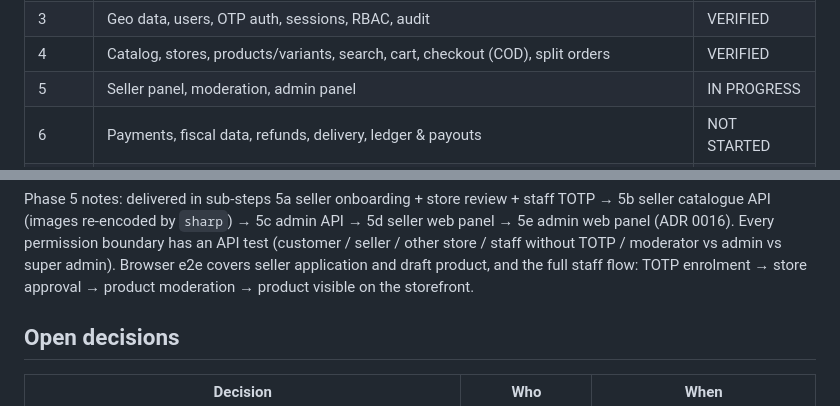
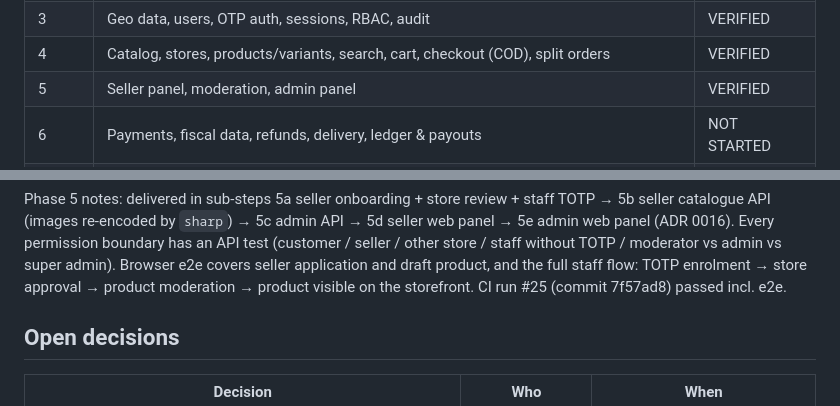
Before and after one commit to unutilmastam/uzgo.uz, a Markdown page: docs/ROADMAP.md, 2 parts joined by grey strips. Drawn GitHub-style.

Commit message:
docs: mark Phase 5 as verified
Co-Authored-By: Claude Opus 5.5 <noreply@anthropic.com>
Claude-Session: https://claude.ai/code/session_019bFuzhDz1STKcVFvFaZudy

```diff
--- a/docs/ROADMAP.md
+++ b/docs/ROADMAP.md
@@ -13,7 +13,7 @@ Statuses: NOT STARTED · IN PROGRESS · BLOCKED · VERIFIED
 | 2     | Design system, i18n uz/ru, web shell, homepage (fixtures)                      | VERIFIED    |
 | 3     | Geo data, users, OTP auth, sessions, RBAC, audit                               | VERIFIED    |
 | 4     | Catalog, stores, products/variants, search, cart, checkout (COD), split orders | VERIFIED    |
-| 5     | Seller panel, moderation, admin panel                                          | IN PROGRESS |
+| 5     | Seller panel, moderation, admin panel                                          | VERIFIED    |
 | 6     | Payments, fiscal data, refunds, delivery, ledger & payouts                     | NOT STARTED |
 | 7     | Hosting, security review, monitoring, backups, E2E, legal pages                | NOT STARTED |
 | 8     | Mobile apps                                                                    | NOT STARTED |
@@ -46,7 +46,8 @@ API → 5d seller web panel → 5e admin web panel (ADR 0016). Every permission
 boundary has an API test (customer / seller / other store / staff without TOTP /
 moderator vs admin vs super admin). Browser e2e covers seller application and
 draft product, and the full staff flow: TOTP enrolment → store approval →
-product moderation → product visible on the storefront.
+product moderation → product visible on the storefront. CI run #25 (commit
+7f57ad8) passed incl. e2e.
 
 ## Open decisions
 
```
